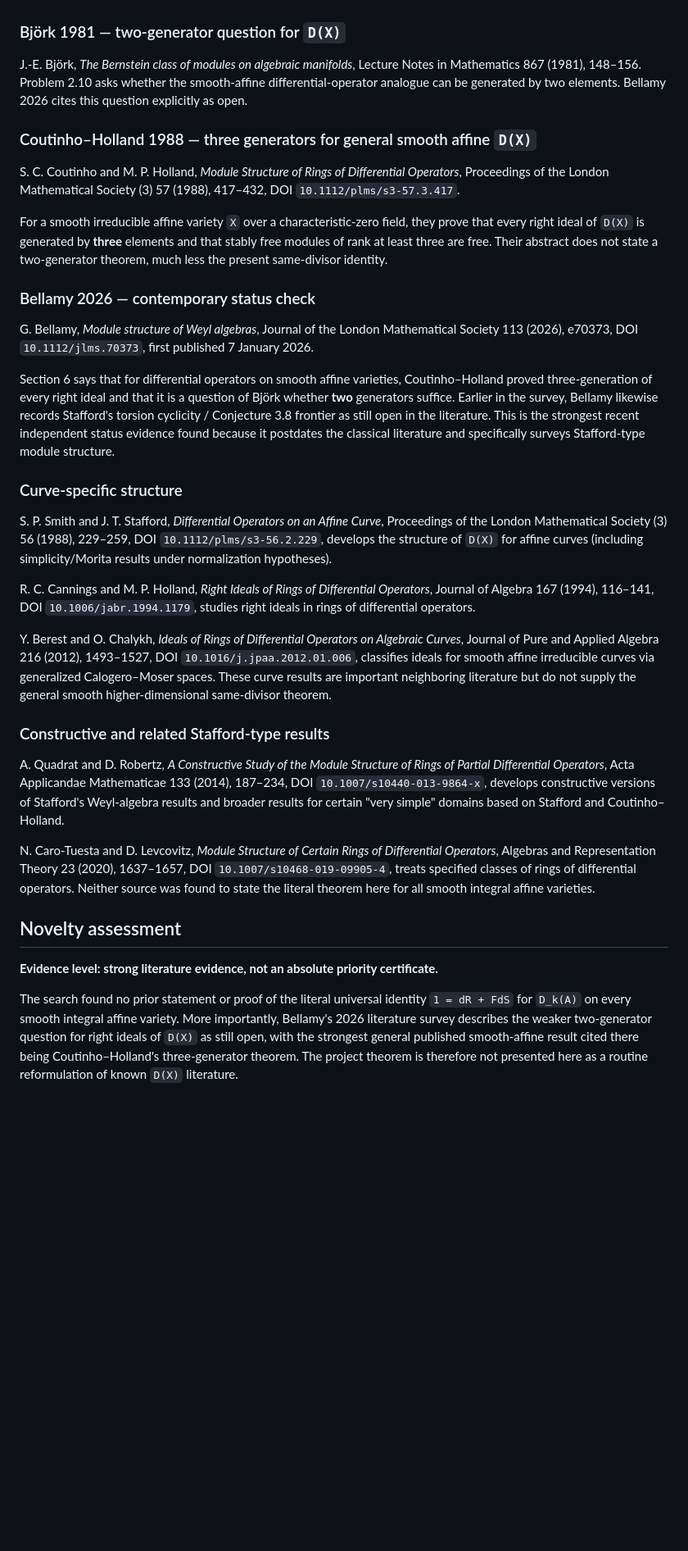
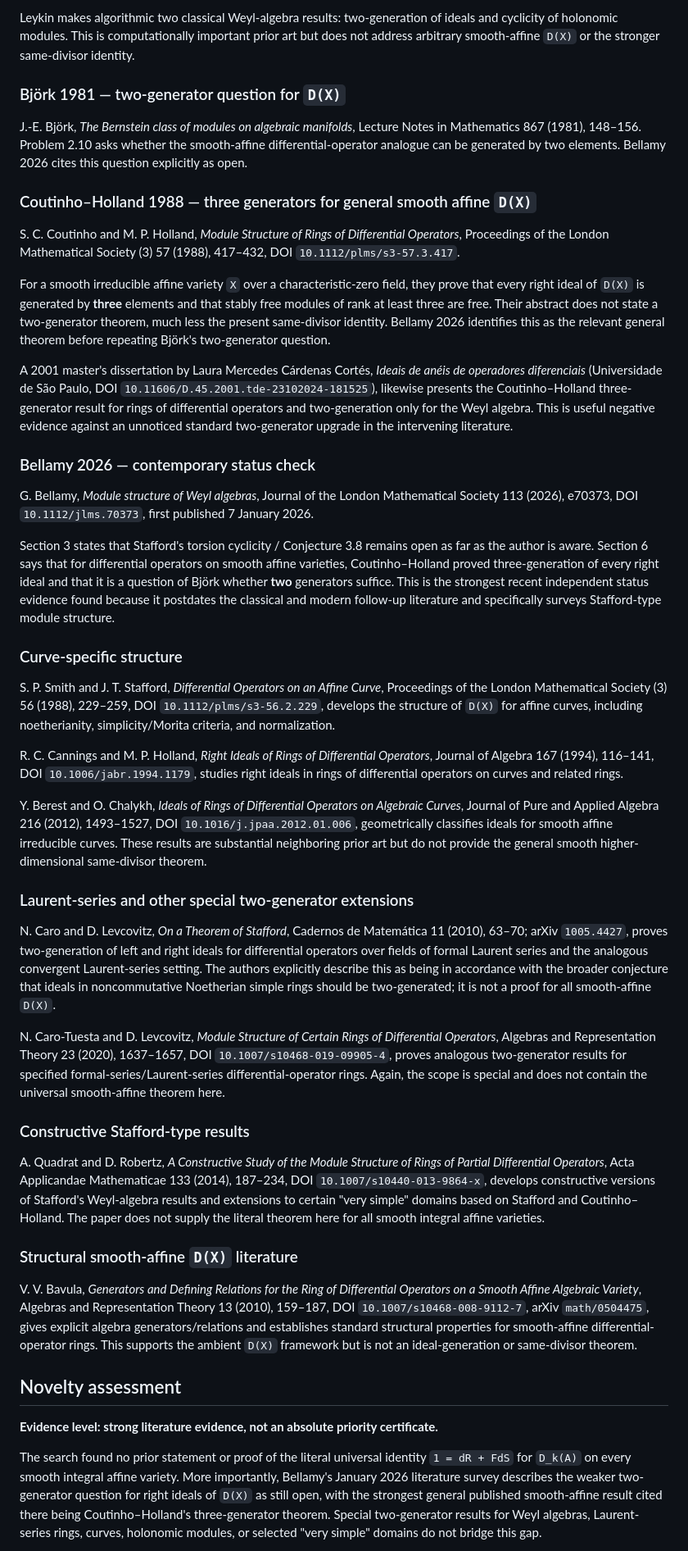
Before and after one commit to itpplasma/global-stafford-formal, a Markdown page: docs/provenance-literature-novelty.md, the part around one of its changes. Shown at 82% size. GitHub-like rendering; blank space fills up the shorter version.

Commit message:
Broaden Global Stafford prior-art audit

```diff
--- a/docs/provenance-literature-novelty.md
+++ b/docs/provenance-literature-novelty.md
@@ -66,8 +101,12 @@ as still open in the pre-existing literature.
+Leykin makes algorithmic two classical Weyl-algebra results: two-generation of
+ideals and cyclicity of holonomic modules. This is computationally important
+prior art but does not address arbitrary smooth-affine `D(X)` or the stronger
+same-divisor identity.
 
 ### Björk 1981 — two-generator question for `D(X)`
 
 J.-E. Björk, *The Bernstein class of modules on algebraic manifolds*, Lecture
-Notes in Mathematics 867 (1981), 148–156.  Problem 2.10 asks whether the
+Notes in Mathematics 867 (1981), 148–156. Problem 2.10 asks whether the
 smooth-affine differential-operator analogue can be generated by two elements.
 Bellamy 2026 cites this question explicitly as open.
 
@@ -79,9 +118,18 @@ Operators*, Proceedings of the London Mathematical Society (3) 57 (1988),
 
 For a smooth irreducible affine variety `X` over a characteristic-zero field,
 they prove that every right ideal of `D(X)` is generated by **three** elements
-and that stably free modules of rank at least three are free.  Their abstract
+and that stably free modules of rank at least three are free. Their abstract
 does not state a two-generator theorem, much less the present same-divisor
-identity.
+identity. Bellamy 2026 identifies this as the relevant general theorem before
+repeating Björk's two-generator question.
+
+A 2001 master's dissertation by Laura Mercedes Cárdenas Cortés,
+*Ideais de anéis de operadores diferenciais* (Universidade de São Paulo,
+DOI `10.11606/D.45.2001.tde-23102024-181525`), likewise presents the
+Coutinho–Holland three-generator result for rings of differential operators and
+two-generation only for the Weyl algebra. This is useful negative evidence
+against an unnoticed standard two-generator upgrade in the intervening
+literature.
 
 ### Bellamy 2026 — contemporary status check
 
@@ -89,46 +137,67 @@ G. Bellamy, *Module structure of Weyl algebras*, Journal of the London
 Mathematical Society 113 (2026), e70373, DOI `10.1112/jlms.70373`, first
 published 7 January 2026.
 
-Section 6 says that for differential operators on smooth affine varieties,
-Coutinho–Holland proved three-generation of every right ideal and that it is a
-question of Björk whether **two** generators suffice.  Earlier in the survey,
-Bellamy likewise records Stafford's torsion cyclicity / Conjecture 3.8 frontier
-as still open in the literature.  This is the strongest recent independent
-status evidence found because it postdates the classical literature and
-specifically surveys Stafford-type module structure.
+Section 3 states that Stafford's torsion cyclicity / Conjecture 3.8 remains open
+as far as the author is aware. Section 6 says that for differential operators
+on smooth affine varieties, Coutinho–Holland proved three-generation of every
+right ideal and that it is a question of Björk whether **two** generators
+suffice. This is the strongest recent independent status evidence found because
+it postdates the classical and modern follow-up literature and specifically
+surveys Stafford-type module structure.
 
 ### Curve-specific structure
 
 S. P. Smith and J. T. Stafford, *Differential Operators on an Affine Curve*,
 Proceedings of the London Mathematical Society (3) 56 (1988), 229–259,
 DOI `10.1112/plms/s3-56.2.229`, develops the structure of `D(X)` for affine
-curves (including simplicity/Morita results under normalization hypotheses).
+curves, including noetherianity, simplicity/Morita criteria, and normalization.
 
 R. C. Cannings and M. P. Holland, *Right Ideals of Rings of Differential
 Operators*, Journal of Algebra 167 (1994), 116–141,
 DOI `10.1006/jabr.1994.1179`, studies right ideals in rings of differential
-operators.
+operators on curves and related rings.
 
 Y. Berest and O. Chalykh, *Ideals of Rings of Differential Operators on
 Algebraic Curves*, Journal of Pure and Applied Algebra 216 (2012), 1493–1527,
-DOI `10.1016/j.jpaa.2012.01.006`, classifies ideals for smooth affine
-irreducible curves via generalized Calogero–Moser spaces.  These curve results
-are important neighboring literature but do not supply the general smooth
-higher-dimensional same-divisor theorem.
+DOI `10.1016/j.jpaa.2012.01.006`, geometrically classifies ideals for smooth
+affine irreducible curves. These results are substantial neighboring prior art
+but do not provide the general smooth higher-dimensional same-divisor theorem.
 
-### Constructive and related Stafford-type results
+### Laurent-series and other special two-generator extensions
+
+N. Caro and D. Levcovitz, *On a Theorem of Stafford*, Cadernos de Matemática
+11 (2010), 63–70; arXiv `1005.4427`, proves two-generation of left and right
+ideals for differential operators over fields of formal Laurent series and the
+analogous convergent Laurent-series setting. The authors explicitly describe
+this as being in accordance with the broader conjecture that ideals in
+noncommutative Noetherian simple rings should be two-generated; it is not a
+proof for all smooth-affine `D(X)`.
+
+N. Caro-Tuesta and D. Levcovitz, *Module Structure of Certain Rings of
+Differential Operators*, Algebras and Representation Theory 23 (2020),
+1637–1657, DOI `10.1007/s10468-019-09905-4`, proves analogous two-generator
+results for specified formal-series/Laurent-series differential-operator
+rings. Again, the scope is special and does not contain the universal
+smooth-affine theorem here.
+
+### Constructive Stafford-type results
 
 A. Quadrat and D. Robertz, *A Constructive Study of the Module Structure of
 Rings of Partial Differential Operators*, Acta Applicandae Mathematicae 133
 (2014), 187–234, DOI `10.1007/s10440-013-9864-x`, develops constructive
-versions of Stafford's Weyl-algebra results and broader results for certain
-"very simple" domains based on Stafford and Coutinho–Holland.
+versions of Stafford's Weyl-algebra results and extensions to certain "very
+simple" domains based on Stafford and Coutinho–Holland. The paper does not
+supply the literal theorem here for all smooth integral affine varieties.
 
-N. Caro-Tuesta and D. Levcovitz, *Module Structure of Certain Rings of
-Differential Operators*, Algebras and Representation Theory 23 (2020),
-1637–1657, DOI `10.1007/s10468-019-09905-4`, treats specified classes of
-rings of differential operators.  Neither source was found to state the
-literal theorem here for all smooth integral affine varieties.
+### Structural smooth-affine `D(X)` literature
+
+V. V. Bavula, *Generators and Defining Relations for the Ring of Differential
+Operators on a Smooth Affine Algebraic Variety*, Algebras and Representation
+Theory 13 (2010), 159–187, DOI `10.1007/s10468-008-9112-7`, arXiv
+`math/0504475`, gives explicit algebra generators/relations and establishes
+standard structural properties for smooth-affine differential-operator rings.
+This supports the ambient `D(X)` framework but is not an ideal-generation or
+same-divisor theorem.
 
 ## Novelty assessment
 
@@ -136,10 +205,11 @@ literal theorem here for all smooth integral affine varieties.
 certificate.**
 
 The search found no prior statement or proof of the literal universal identity
-`1 = dR + FdS` for `D_k(A)` on every smooth integral affine variety.  More
-importantly, Bellamy's 2026 literature survey describes the weaker two-generator
-question for right ideals of `D(X)` as still open, with the strongest general
-published smooth-affine result cited there being Coutinho–Holland's
-three-generator theorem.  The project theorem is therefore not presented here
-as a routine reformulation of known `D(X)` literature.
+`1 = dR + FdS` for `D_k(A)` on every smooth integral affine variety. More
+importantly, Bellamy's January 2026 literature survey describes the weaker
+two-generator question for right ideals of `D(X)` as still open, with the
+strongest general published smooth-affine result cited there being
+Coutinho–Holland's three-generator theorem. Special two-generator results for
+Weyl algebras, Laurent-series rings, curves, holonomic modules, or selected
+"very simple" domains do not bridge this gap.
 
```
Also changed, not shown: other parts of docs/provenance-literature-novelty.md (+71 -30 lines).
